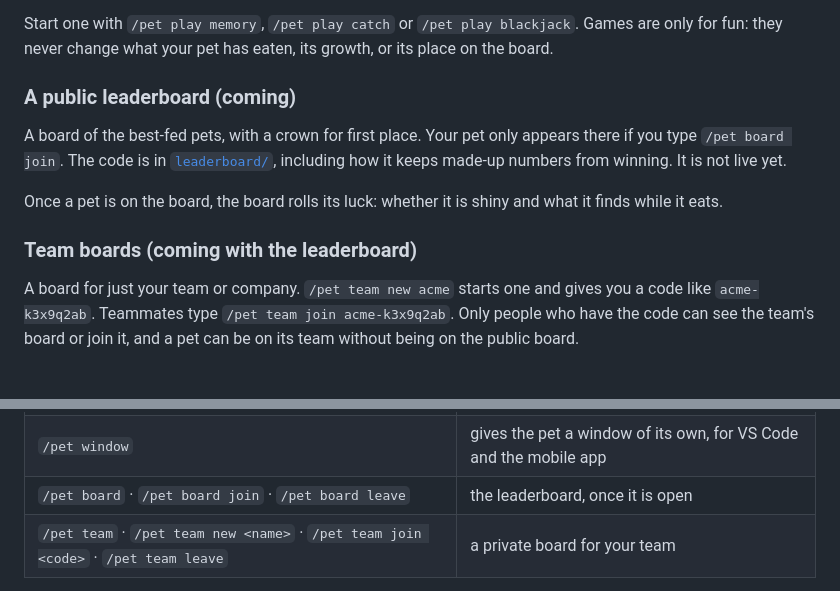
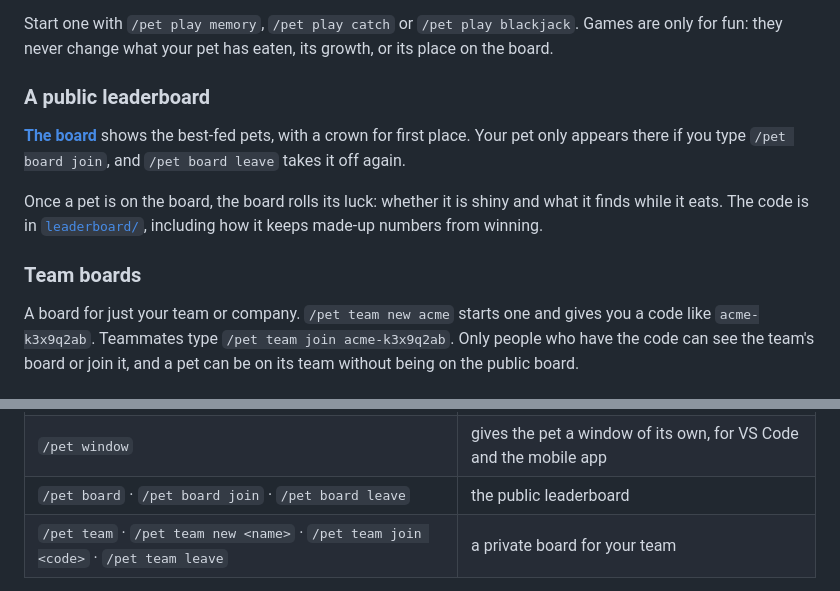
Before and after one commit to toyotaguy95/vramagotchi, a Markdown page: README.md, 2 parts joined by grey strips. Drawn GitHub-style.

```diff
--- a/README.md
+++ b/README.md
@@ -133,15 +133,15 @@ used up (or you type `/pet play shuffle`), `/pet play proof` shows the order so
 Start one with `/pet play memory`, `/pet play catch` or `/pet play blackjack`. Games are only for fun:
 they never change what your pet has eaten, its growth, or its place on the board.
 
-### A public leaderboard (coming)
+### A public leaderboard
 
-A board of the best-fed pets, with a crown for first place. Your pet only appears there if you type
-`/pet board join`. The code is in [`leaderboard/`](leaderboard/), including how it keeps made-up numbers
-from winning. It is not live yet.
+**[The board](https://diqgvf4dpjwp.cloudfront.net)** shows the best-fed pets, with a crown for first place. Your
+pet only appears there if you type `/pet board join`, and `/pet board leave` takes it off again.
 
 Once a pet is on the board, the board rolls its luck: whether it is shiny and what it finds while it eats.
+The code is in [`leaderboard/`](leaderboard/), including how it keeps made-up numbers from winning.
 
-### Team boards (coming with the leaderboard)
+### Team boards
 
 A board for just your team or company. `/pet team new acme` starts one and gives you a code like
 `acme-k3x9q2ab`. Teammates type `/pet team join acme-k3x9q2ab`. Only people who have the code can see the
@@ -163,7 +163,7 @@ team's board or join it, and a pet can be on its team without being on the publi
 | `/pet play memory` · `/pet play catch` · `/pet play blackjack` | starts a game |
 | `/pet play blackjack 50` · `/pet play shuffle` · `/pet play proof` | bets 50 chips; starts a new shoe; shows the last shoe's order |
 | `/pet window` | gives the pet a window of its own, for VS Code and the mobile app |
-| `/pet board` · `/pet board join` · `/pet board leave` | the leaderboard, once it is open |
+| `/pet board` · `/pet board join` · `/pet board leave` | the public leaderboard |
 | `/pet team` · `/pet team new <name>` · `/pet team join <code>` · `/pet team leave` | a private board for your team |
 
 Next to the pet there are also Pet, Wearing and Hide buttons.
```
Also changed, not shown: leaderboard/README.md (+3 -2 lines).
